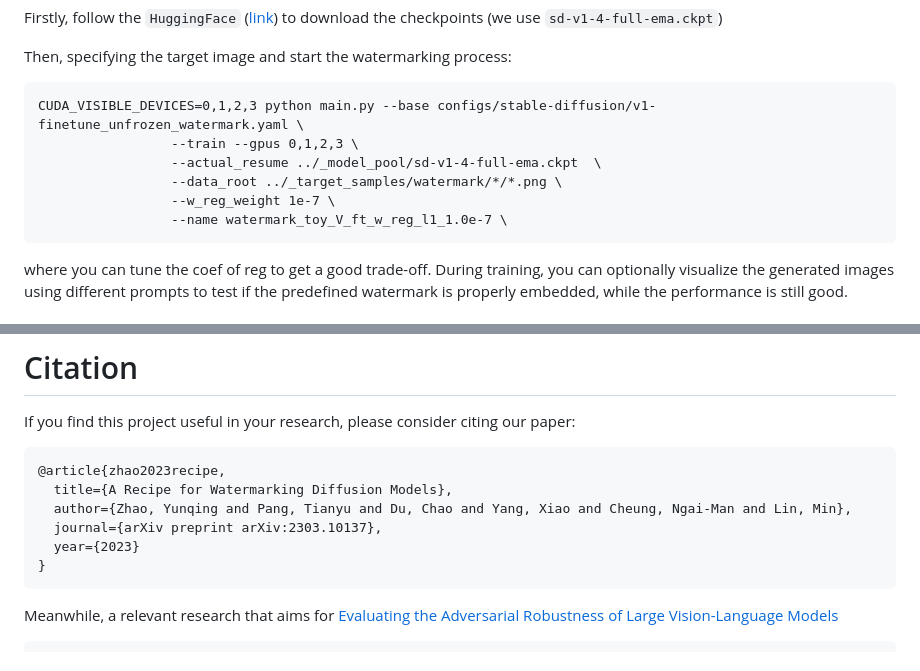
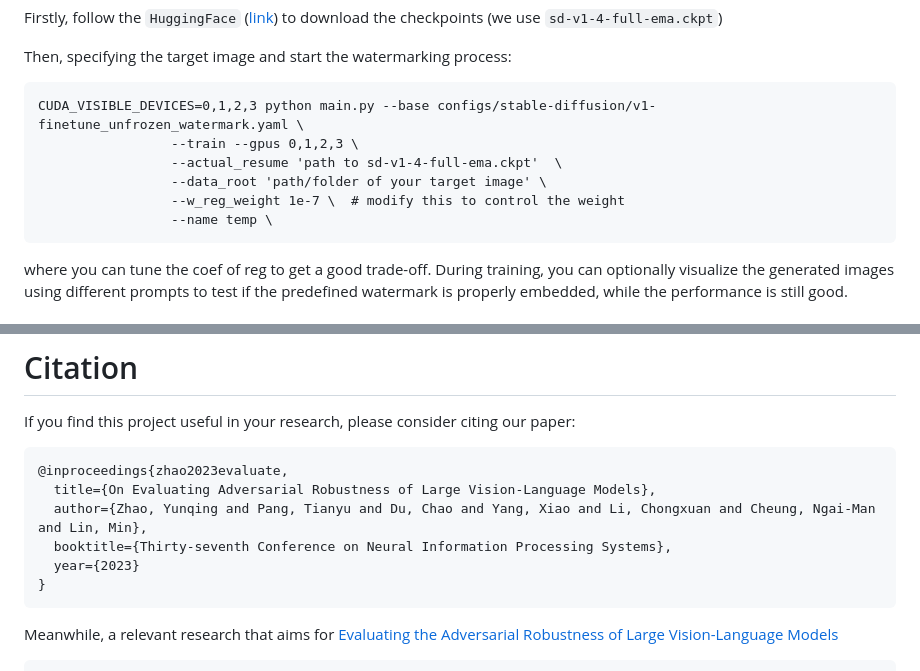
Before and after one commit to yunqing-me/WatermarkDM, a Markdown page: README.md, 2 parts joined by grey strips. Rendered like a GitHub page.

Commit message:
add note

````diff
--- a/README.md
+++ b/README.md
@@ -207,10 +207,10 @@ Then, specifying the target image and start the watermarking process:
 ```
 CUDA_VISIBLE_DEVICES=0,1,2,3 python main.py --base configs/stable-diffusion/v1-finetune_unfrozen_watermark.yaml \
                  --train --gpus 0,1,2,3 \
-                 --actual_resume ../_model_pool/sd-v1-4-full-ema.ckpt  \
-                 --data_root ../_target_samples/watermark/*/*.png \
-                 --w_reg_weight 1e-7 \
-                 --name watermark_toy_V_ft_w_reg_l1_1.0e-7 \
+                 --actual_resume 'path to sd-v1-4-full-ema.ckpt'  \
+                 --data_root 'path/folder of your target image' \
+                 --w_reg_weight 1e-7 \  # modify this to control the weight
+                 --name temp \
 ```
 where you can tune the coef of reg to get a good trade-off. During training, you can optionally visualize the generated images using different prompts to test if the predefined watermark is properly embedded, while the performance is still good.
 
@@ -233,14 +233,14 @@ If you want to try your own trigger prompt, you can modify it in
 
 # Citation
 If you find this project useful in your research, please consider citing our paper:
-  ```
-@article{zhao2023recipe,
-    title={A Recipe for Watermarking Diffusion Models},
-    author={Zhao, Yunqing and Pang, Tianyu and Du, Chao and Yang, Xiao and Cheung, Ngai-Man and Lin, Min},
-    journal={arXiv preprint arXiv:2303.10137},
-    year={2023}
+```
+@inproceedings{zhao2023evaluate,
+  title={On Evaluating Adversarial Robustness of Large Vision-Language Models},
+  author={Zhao, Yunqing and Pang, Tianyu and Du, Chao and Yang, Xiao and Li, Chongxuan and Cheung, Ngai-Man and Lin, Min},
+  booktitle={Thirty-seventh Conference on Neural Information Processing Systems},
+  year={2023}
 }
-  ```
+```
 Meanwhile, a relevant research that aims for [Evaluating the Adversarial Robustness of Large Vision-Language Models](https://yunqing-me.github.io/AttackVLM/)
 ```
 @article{zhao2023evaluate,
````
